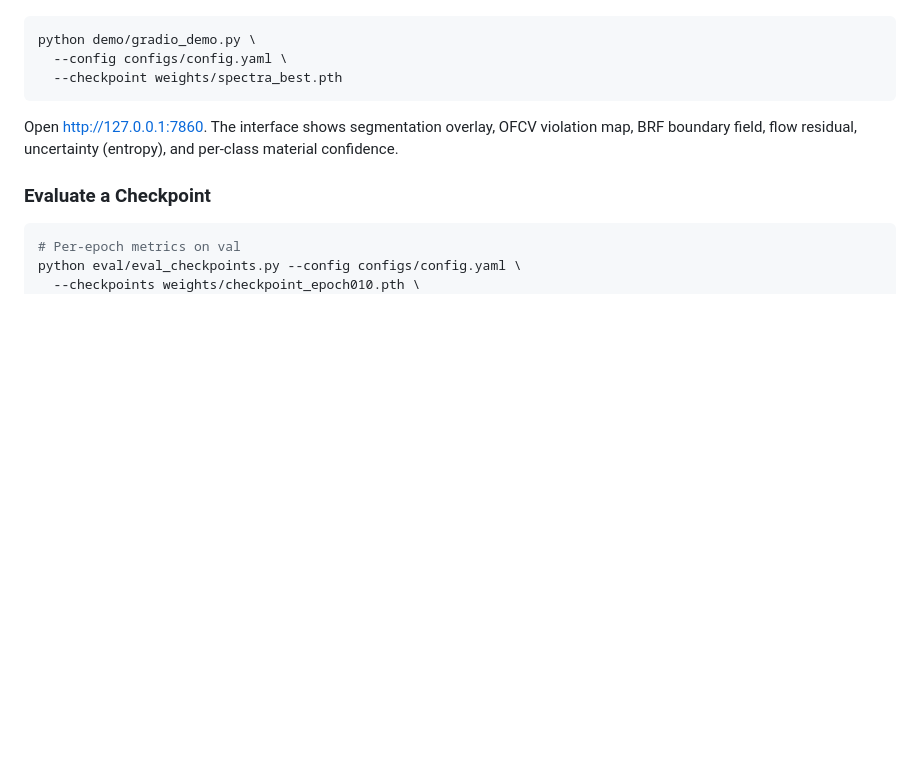
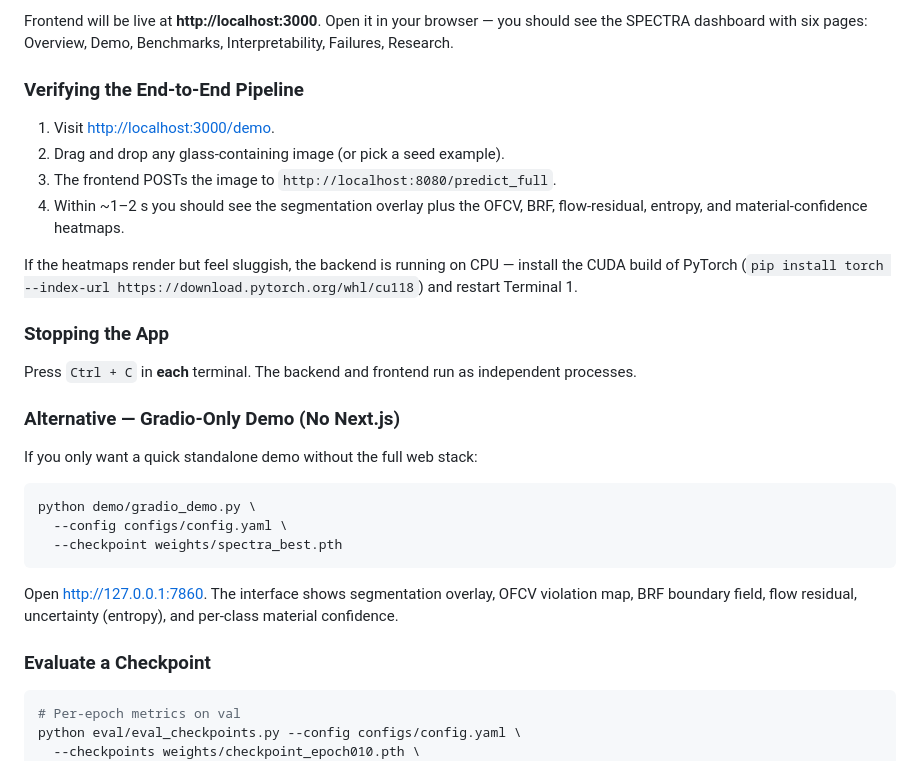
Before and after one commit to lalith557/SPECTRA, a Markdown page: README.md, the part around one of its changes. Drawn GitHub-style; blank space fills up the shorter version.

````diff
--- a/README.md
+++ b/README.md
@@ -109,3 +194,22 @@ pip install torch-geometric -f https://data.pyg.org/whl/torch-2.1.0+cu118.html
+Frontend will be live at **http://localhost:3000**.
+Open it in your browser — you should see the SPECTRA dashboard with six pages: Overview, Demo, Benchmarks, Interpretability, Failures, Research.
+
+### Verifying the End-to-End Pipeline
+
+1. Visit <http://localhost:3000/demo>.
+2. Drag and drop any glass-containing image (or pick a seed example).
+3. The frontend POSTs the image to `http://localhost:8080/predict_full`.
+4. Within ~1–2 s you should see the segmentation overlay plus the OFCV, BRF, flow-residual, entropy, and material-confidence heatmaps.
+
+If the heatmaps render but feel sluggish, the backend is running on CPU — install the CUDA build of PyTorch (`pip install torch --index-url https://download.pytorch.org/whl/cu118`) and restart Terminal 1.
+
+### Stopping the App
+
+Press `Ctrl + C` in **each** terminal. The backend and frontend run as independent processes.
+
+### Alternative — Gradio-Only Demo (No Next.js)
+
+If you only want a quick standalone demo without the full web stack:
 
 ```bash
 python demo/gradio_demo.py \
@@ -113,7 +217,7 @@ python demo/gradio_demo.py \
   --checkpoint weights/spectra_best.pth
 ```
 
-Open http://127.0.0.1:7860. The interface shows segmentation overlay, OFCV violation map, BRF boundary field, flow residual, uncertainty (entropy), and per-class material confidence.
+Open <http://127.0.0.1:7860>. The interface shows segmentation overlay, OFCV violation map, BRF boundary field, flow residual, uncertainty (entropy), and per-class material confidence.
 
 ### Evaluate a Checkpoint
 
````
Also changed, not shown: other parts of README.md (+86 -1 lines).
